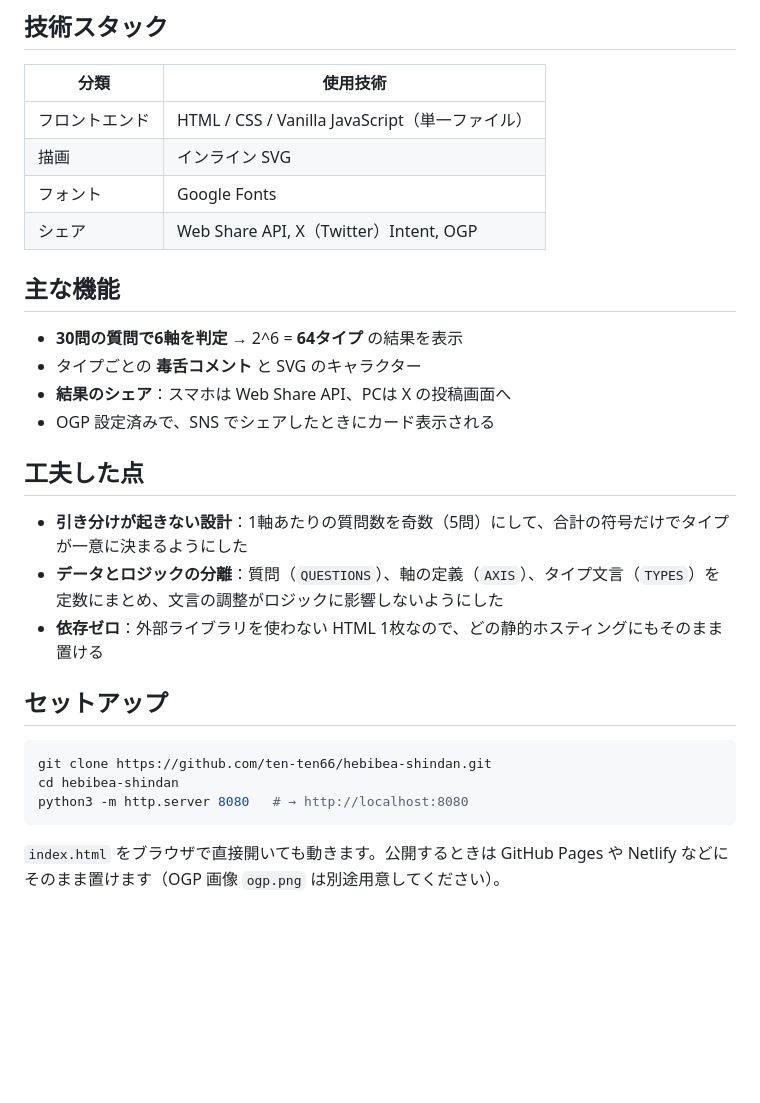
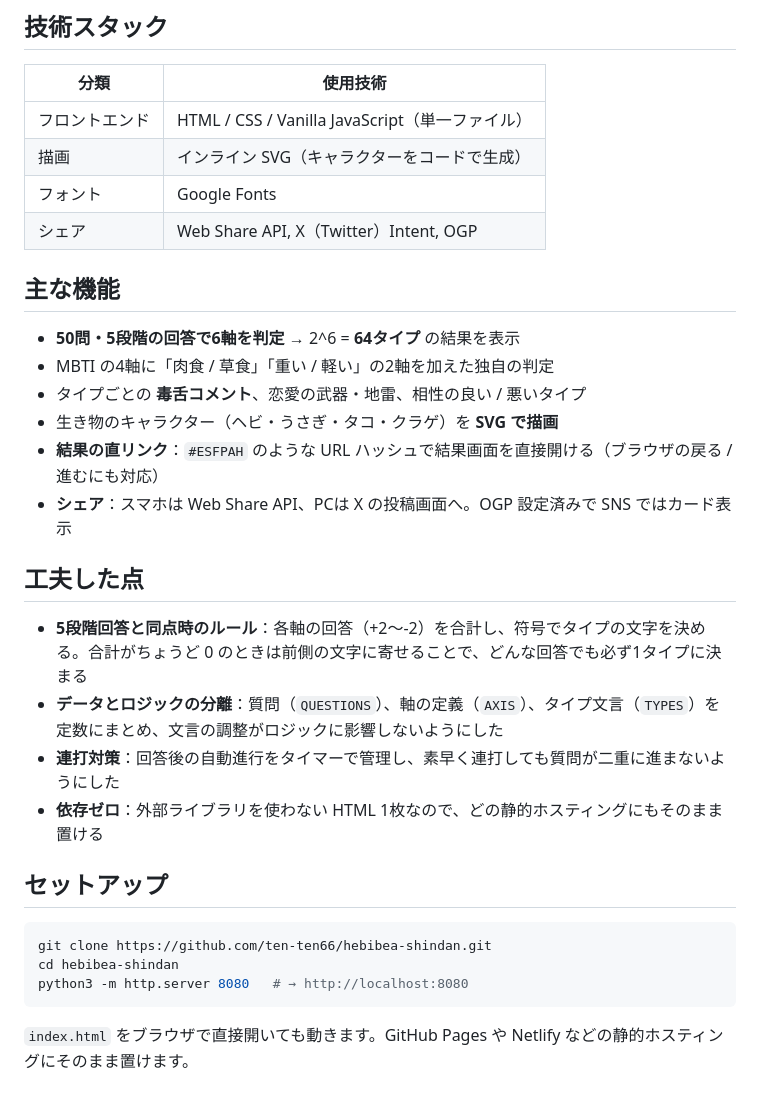
Before and after one commit to ten-ten66/hebibea-shindan, a Markdown page: README.md, the part around one of its changes. GitHub-like rendering; blank space fills up the shorter version.

````diff
--- a/README.md
+++ b/README.md
@@ -22,21 +29,24 @@ flowchart LR
 | 分類 | 使用技術 |
 |---|---|
 | フロントエンド | HTML / CSS / Vanilla JavaScript（単一ファイル） |
-| 描画 | インライン SVG |
+| 描画 | インライン SVG（キャラクターをコードで生成） |
 | フォント | Google Fonts |
 | シェア | Web Share API, X（Twitter）Intent, OGP |
 
 ## 主な機能
 
-- **30問の質問で6軸を判定** → 2^6 = **64タイプ** の結果を表示
-- タイプごとの **毒舌コメント** と SVG のキャラクター
-- **結果のシェア**：スマホは Web Share API、PCは X の投稿画面へ
-- OGP 設定済みで、SNS でシェアしたときにカード表示される
+- **50問・5段階の回答で6軸を判定** → 2^6 = **64タイプ** の結果を表示
+- MBTI の4軸に「肉食 / 草食」「重い / 軽い」の2軸を加えた独自の判定
+- タイプごとの **毒舌コメント**、恋愛の武器・地雷、相性の良い / 悪いタイプ
+- 生き物のキャラクター（ヘビ・うさぎ・タコ・クラゲ）を **SVG で描画**
+- **結果の直リンク**：`#ESFPAH` のような URL ハッシュで結果画面を直接開ける（ブラウザの戻る / 進むにも対応）
+- **シェア**：スマホは Web Share API、PCは X の投稿画面へ。OGP 設定済みで SNS ではカード表示
 
 ## 工夫した点
 
-- **引き分けが起きない設計**：1軸あたりの質問数を奇数（5問）にして、合計の符号だけでタイプが一意に決まるようにした
+- **5段階回答と同点時のルール**：各軸の回答（+2〜-2）を合計し、符号でタイプの文字を決める。合計がちょうど 0 のときは前側の文字に寄せることで、どんな回答でも必ず1タイプに決まる
 - **データとロジックの分離**：質問（`QUESTIONS`）、軸の定義（`AXIS`）、タイプ文言（`TYPES`）を定数にまとめ、文言の調整がロジックに影響しないようにした
+- **連打対策**：回答後の自動進行をタイマーで管理し、素早く連打しても質問が二重に進まないようにした
 - **依存ゼロ**：外部ライブラリを使わない HTML 1枚なので、どの静的ホスティングにもそのまま置ける
 
 ## セットアップ
@@ -47,4 +57,4 @@ cd hebibea-shindan
 python3 -m http.server 8080   # → http://localhost:8080
 ```
 
-`index.html` をブラウザで直接開いても動きます。公開するときは GitHub Pages や Netlify などにそのまま置けます（OGP 画像 `ogp.png` は別途用意してください）。
+`index.html` をブラウザで直接開いても動きます。GitHub Pages や Netlify などの静的ホスティングにそのまま置けます。
````
Also changed, not shown: other parts of README.md (+10 -3 lines), docs/images/quiz.png (added), docs/images/result.png (added), docs/images/start.png (added), ogp.png (added), 1 other file.
